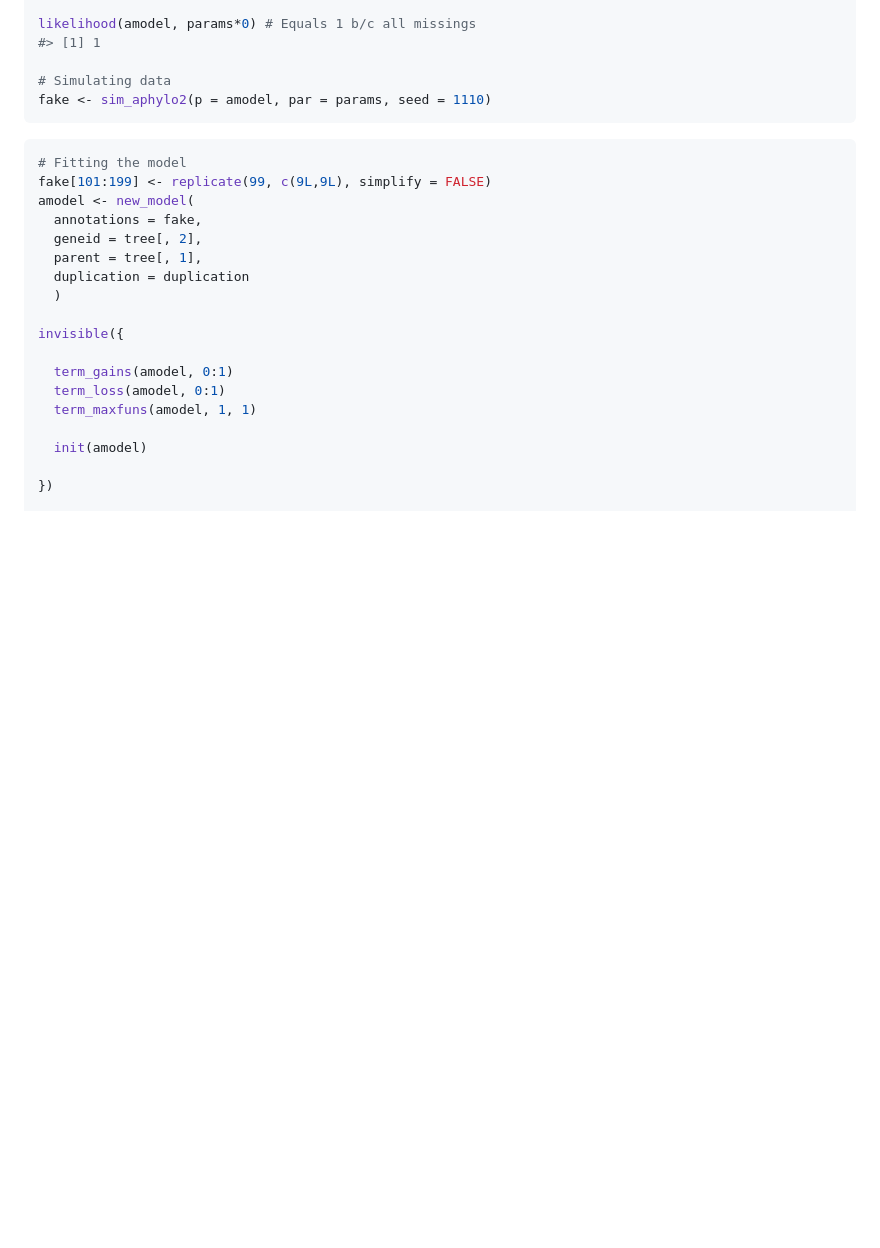
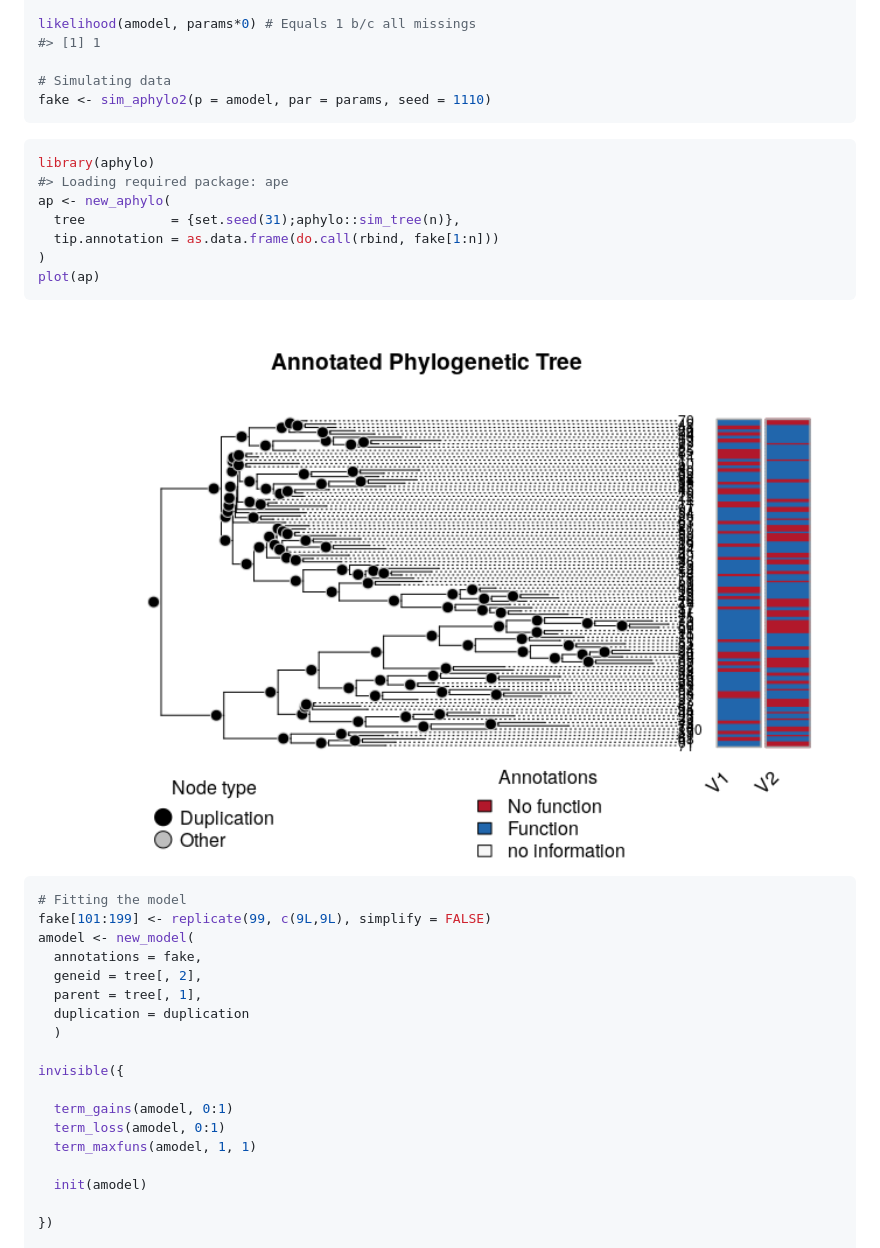
Before and after one commit to USCbiostats/geese, a Markdown page: README.md, the part around the change printed below. GitHub-like rendering; pictures changed too: man/figures/README-viz-with-aphylo-1.png (added); blank space fills up the shorter version.

````diff
--- a/README.md
+++ b/README.md
@@ -80,6 +79,18 @@ fake <- sim_aphylo2(p = amodel, par = params, seed = 1110)
 ```
 
 ``` r
+library(aphylo)
+#> Loading required package: ape
+ap <- new_aphylo(
+  tree           = {set.seed(31);aphylo::sim_tree(n)},
+  tip.annotation = as.data.frame(do.call(rbind, fake[1:n]))
+)
+plot(ap)
+```
+
+<img src="man/figures/README-viz-with-aphylo-1.png" width="100%" />
+
+``` r
 # Fitting the model
 fake[101:199] <- replicate(99, c(9L,9L), simplify = FALSE)
 amodel <- new_model(
````
Also changed, not shown: other parts of README.md (+29 -51 lines), man/figures/README-mcmc-analysis-1.png, 2 other files.
